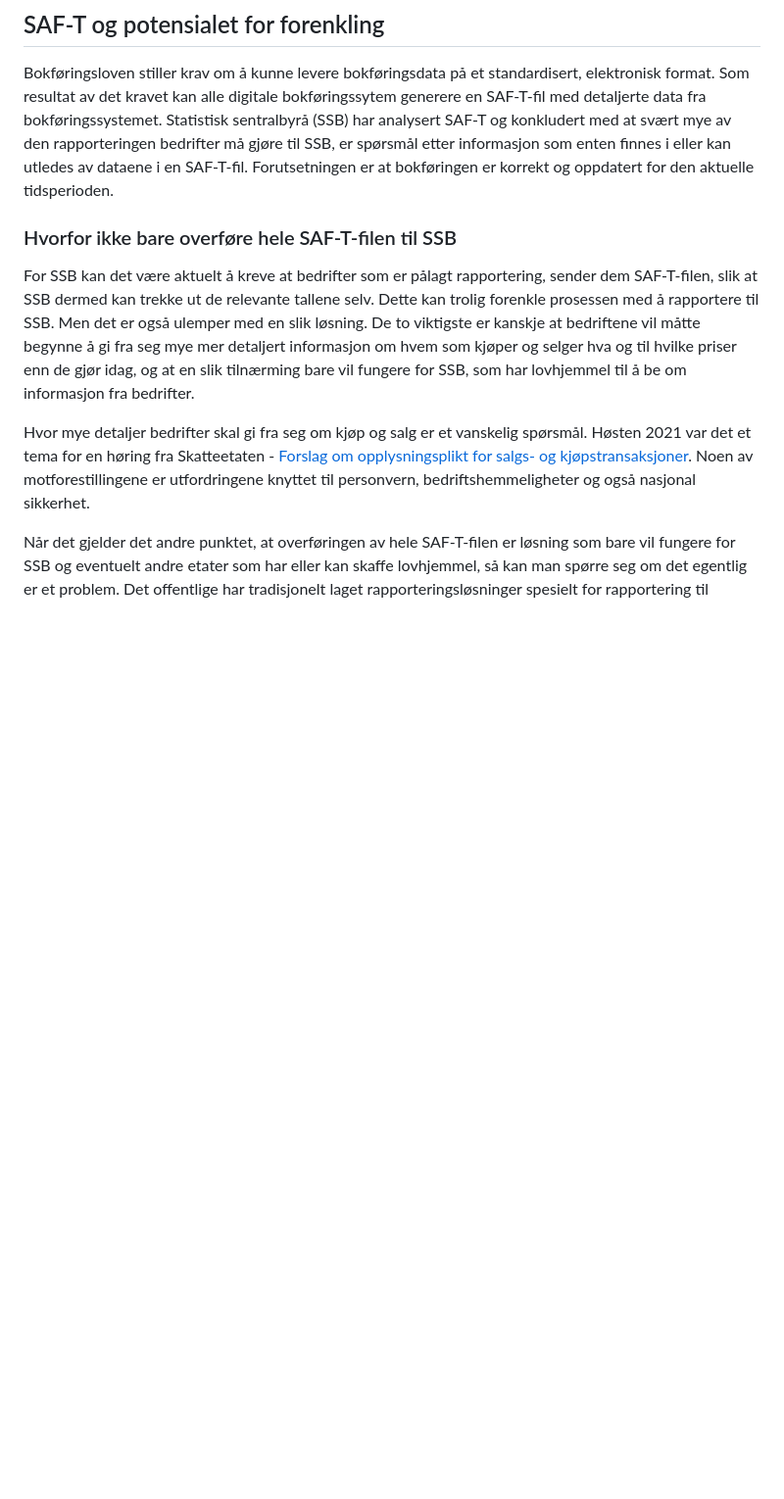
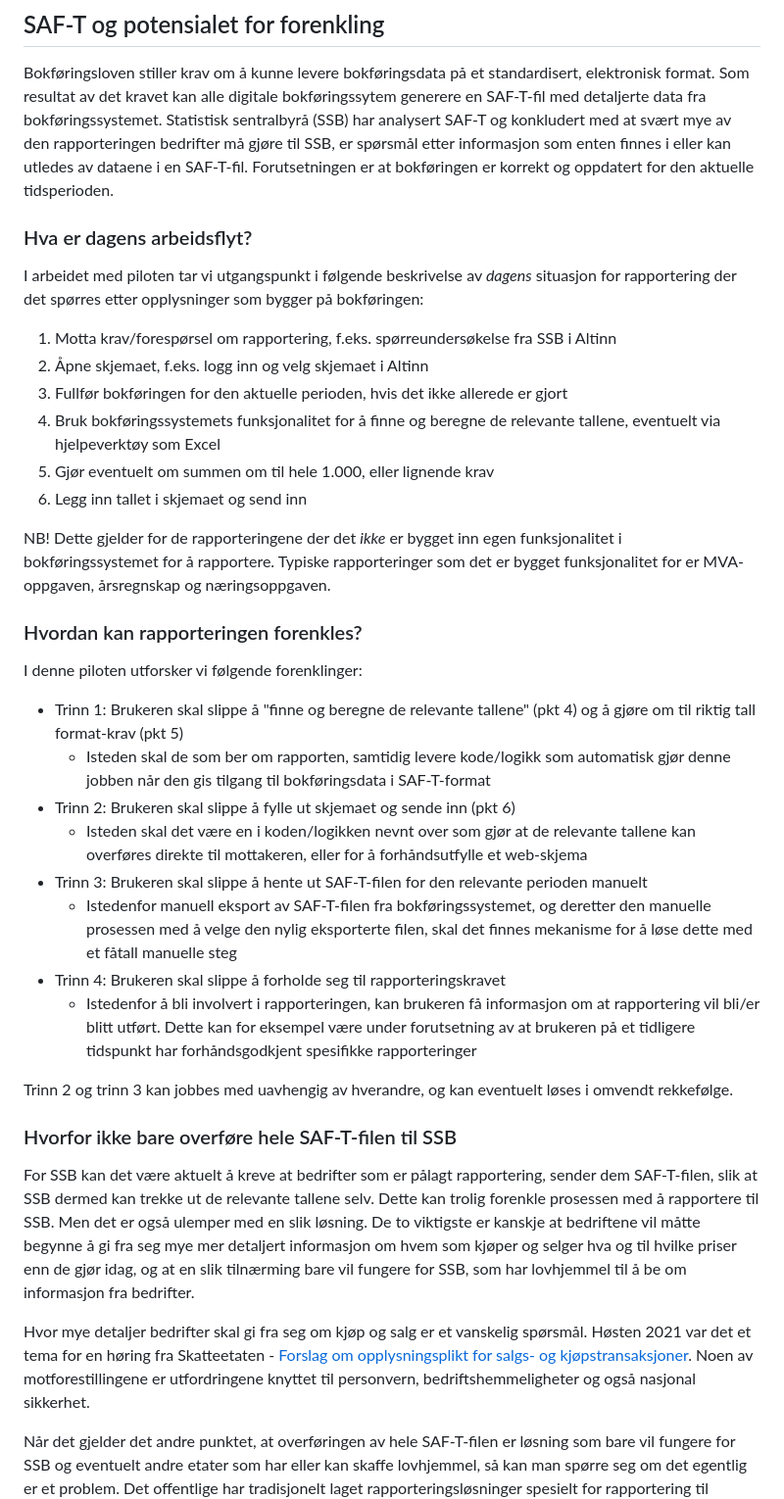
Before and after one commit to nordicsmartgovernment/statistikkpilot_ssb, a Markdown page: README.md, the part around the change. Shown: that part at 98% size. Rendered like a GitHub page; blank space fills up the shorter version.

Commit message:
Detaljerte trinnvis forenkling

```diff
--- a/README.md
+++ b/README.md
@@ -7,6 +7,34 @@ Det nordiske samarbeidsprosjektet [Nordic Smart Government and Business](https:/
 
 ## SAF-T og potensialet for forenkling
 Bokføringsloven stiller krav om å kunne levere bokføringsdata på et standardisert, elektronisk format. Som resultat av det kravet kan alle digitale bokføringssytem generere en SAF-T-fil med detaljerte data fra bokføringssystemet. Statistisk sentralbyrå (SSB) har analysert SAF-T og konkludert med at svært mye av den rapporteringen bedrifter må gjøre til SSB, er spørsmål etter informasjon som enten finnes i eller kan utledes av dataene i en SAF-T-fil. Forutsetningen er at bokføringen er korrekt og oppdatert for den aktuelle tidsperioden.
+
+### Hva er dagens arbeidsflyt?
+I arbeidet med piloten tar vi utgangspunkt i følgende beskrivelse av _dagens_ situasjon for rapportering der det spørres etter opplysninger som bygger på bokføringen:
+
+1. Motta krav/forespørsel om rapportering, f.eks. spørreundersøkelse fra SSB i Altinn
+2. Åpne skjemaet, f.eks. logg inn og velg skjemaet i Altinn
+3. Fullfør bokføringen for den aktuelle perioden, hvis det ikke allerede er gjort
+4. Bruk bokføringssystemets funksjonalitet for å finne og beregne de relevante tallene, eventuelt via hjelpeverktøy som Excel
+5. Gjør eventuelt om summen om til hele 1.000, eller lignende krav
+6. Legg inn tallet i skjemaet og send inn
+
+NB! Dette gjelder for de rapporteringene der det _ikke_ er bygget inn egen funksjonalitet i bokføringssystemet for å rapportere. Typiske rapporteringer som det er bygget funksjonalitet for er MVA-oppgaven, årsregnskap og næringsoppgaven.
+
+### Hvordan kan rapporteringen forenkles?
+
+I denne piloten utforsker vi følgende forenklinger:
+
+* Trinn 1: Brukeren skal slippe å "finne og beregne de relevante tallene" (pkt 4) og å gjøre om til riktig tall format-krav (pkt 5)
+    * Isteden skal de som ber om rapporten, samtidig levere kode/logikk som automatisk gjør denne jobben når den gis tilgang til bokføringsdata i SAF-T-format
+* Trinn 2: Brukeren skal slippe å fylle ut skjemaet og sende inn (pkt 6)
+    * Isteden skal det være en i koden/logikken nevnt over som gjør at de relevante tallene kan overføres direkte til mottakeren, eller for å forhåndsutfylle et web-skjema
+* Trinn 3: Brukeren skal slippe å hente ut SAF-T-filen for den relevante perioden manuelt
+    * Istedenfor manuell eksport av SAF-T-filen fra bokføringssystemet, og deretter den manuelle prosessen med å velge den nylig eksporterte filen, skal det finnes mekanisme for å løse dette med et fåtall manuelle steg
+* Trinn 4: Brukeren skal slippe å forholde seg til rapporteringskravet
+    * Istedenfor å bli involvert i rapporteringen, kan brukeren få informasjon om at rapportering vil bli/er blitt utført. Dette kan for eksempel være under forutsetning av at brukeren på et tidligere tidspunkt har forhåndsgodkjent spesifikke rapporteringer
+
+Trinn 2 og trinn 3 kan jobbes med uavhengig av hverandre, og kan eventuelt løses i omvendt rekkefølge.
+
 
 ### Hvorfor ikke bare overføre hele SAF-T-filen til SSB
 For SSB kan det være aktuelt å kreve at bedrifter som er pålagt rapportering, sender dem SAF-T-filen, slik at SSB dermed kan trekke ut de relevante tallene selv. Dette kan trolig forenkle prosessen med å rapportere til SSB. Men det er også ulemper med en slik løsning. De to viktigste er kanskje at bedriftene vil måtte begynne å gi fra seg mye mer detaljert informasjon om hvem som kjøper og selger hva og til hvilke priser enn de gjør idag, og at en slik tilnærming bare vil fungere for SSB, som har lovhjemmel til å be om informasjon fra bedrifter.
```
